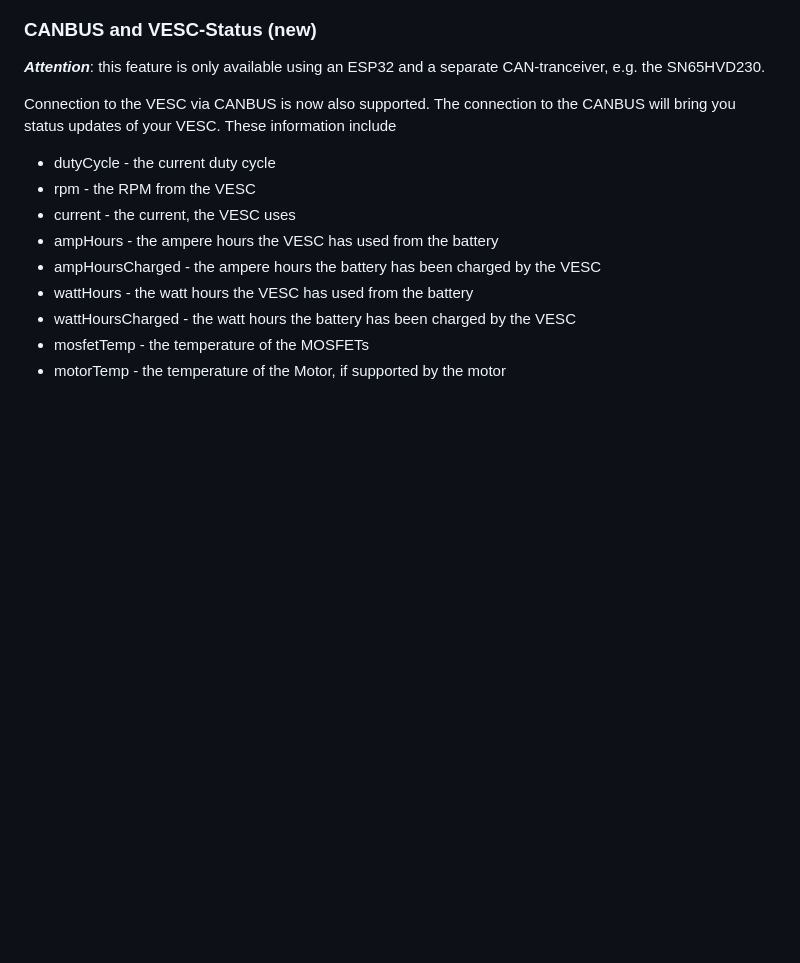
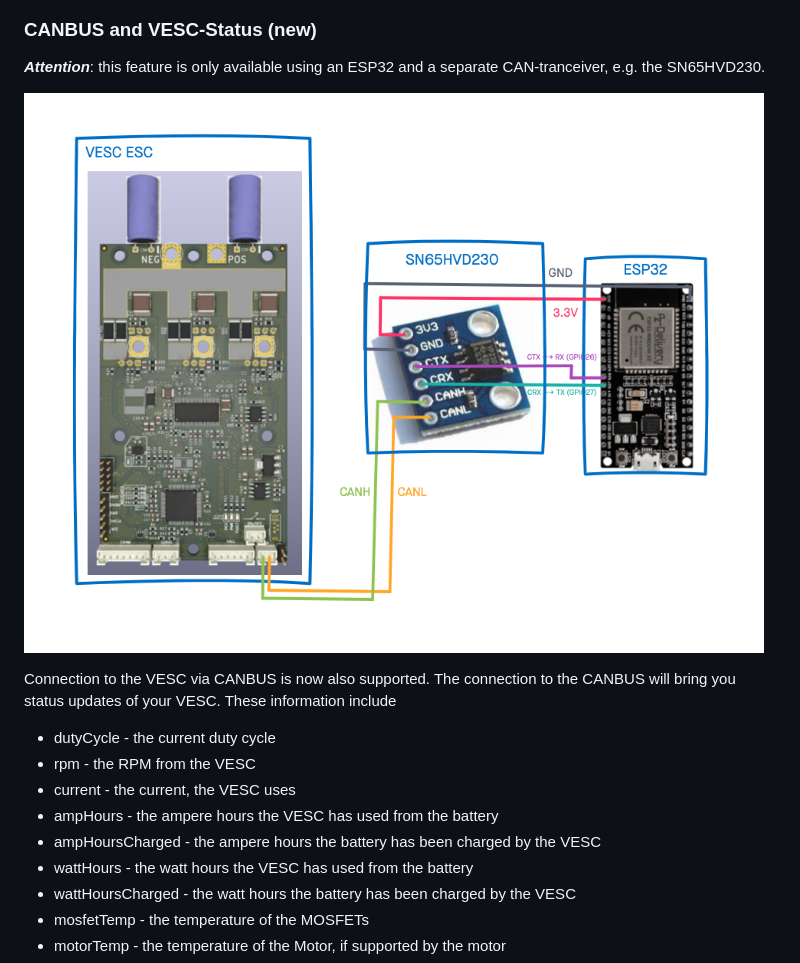
Before and after one commit to thankthemaker/rESCue, a Markdown page: README.md, the part around the change. GitHub-like rendering; pictures changed too: docs/images/can-wiring.png (added); blank space fills up the shorter version.

```diff
--- a/README.md
+++ b/README.md
@@ -134,6 +134,8 @@ The desktop and mobile version of the [VESC tool app](https://vesc-project.com/v
 
 ___Attention___: this feature is only available using an ESP32 and a separate CAN-tranceiver, e.g. the SN65HVD230.
 
+![CANBUS wiring](docs/images/can-wiring.png)
+
 Connection to the VESC via CANBUS is now also supported. The connection to the CANBUS will bring you status updates of your VESC. These information include
 
 - dutyCycle - the current duty cycle
```
Also changed, not shown: CHANGELOG.md (+4 -0 lines).
